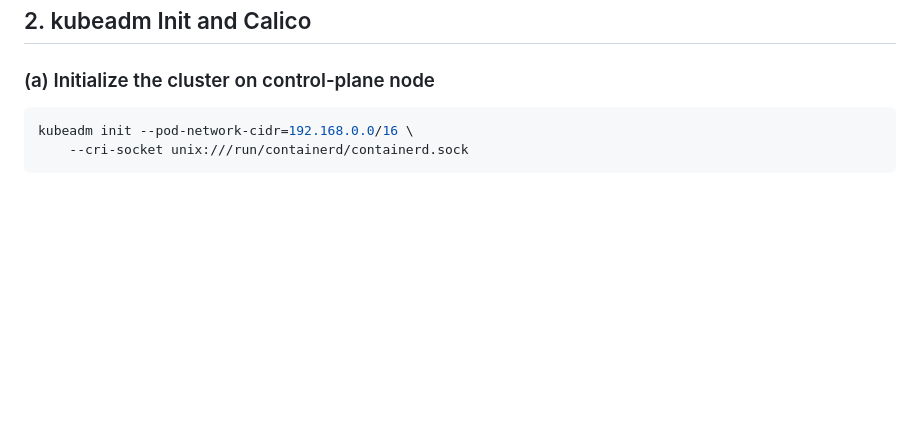
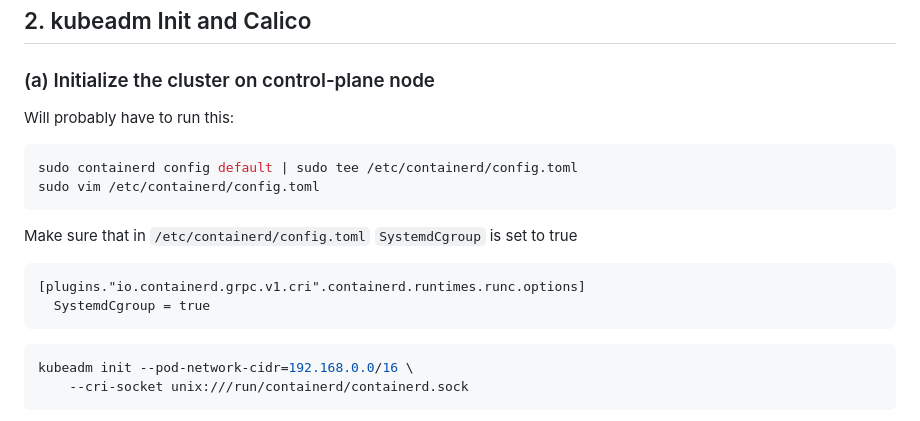
Before and after one commit to Hedge-Lord/serverless-benchmarks, a Markdown page: openwhisk/cluster-setup/README.md, the part around the change. Drawn GitHub-style; blank space fills up the shorter version.

````diff
--- a/openwhisk/cluster-setup/README.md
+++ b/openwhisk/cluster-setup/README.md
@@ -110,6 +110,18 @@ sudo apt-mark hold kubelet kubeadm kubectl
 ## 2. kubeadm Init and Calico
 
 ### (a) Initialize the cluster on control-plane node
+
+Will probably have to run this:
+```bash
+sudo containerd config default | sudo tee /etc/containerd/config.toml
+sudo vim /etc/containerd/config.toml
+```
+
+Make sure that in `/etc/containerd/config.toml` `SystemdCgroup` is set to true
+```
+[plugins."io.containerd.grpc.v1.cri".containerd.runtimes.runc.options]
+  SystemdCgroup = true
+```
 
 ```bash
 kubeadm init --pod-network-cidr=192.168.0.0/16 \
````
